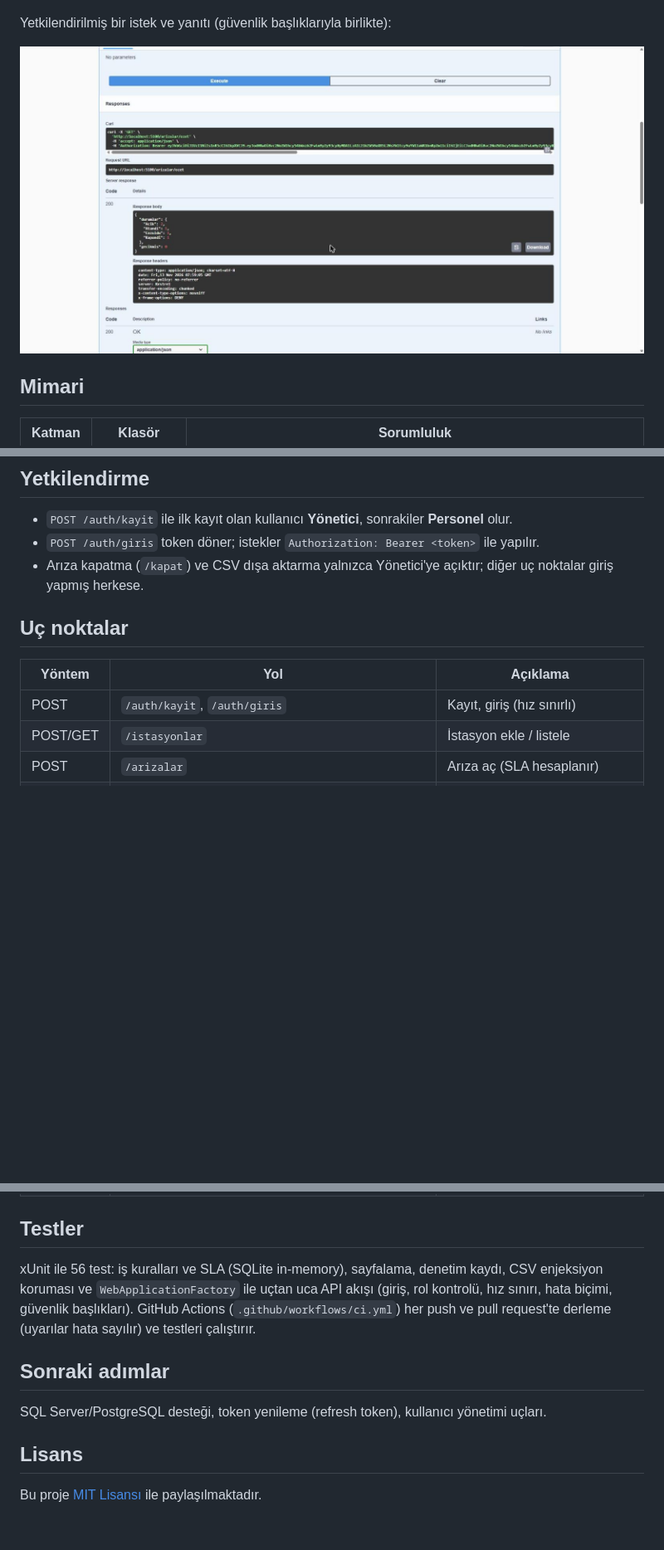
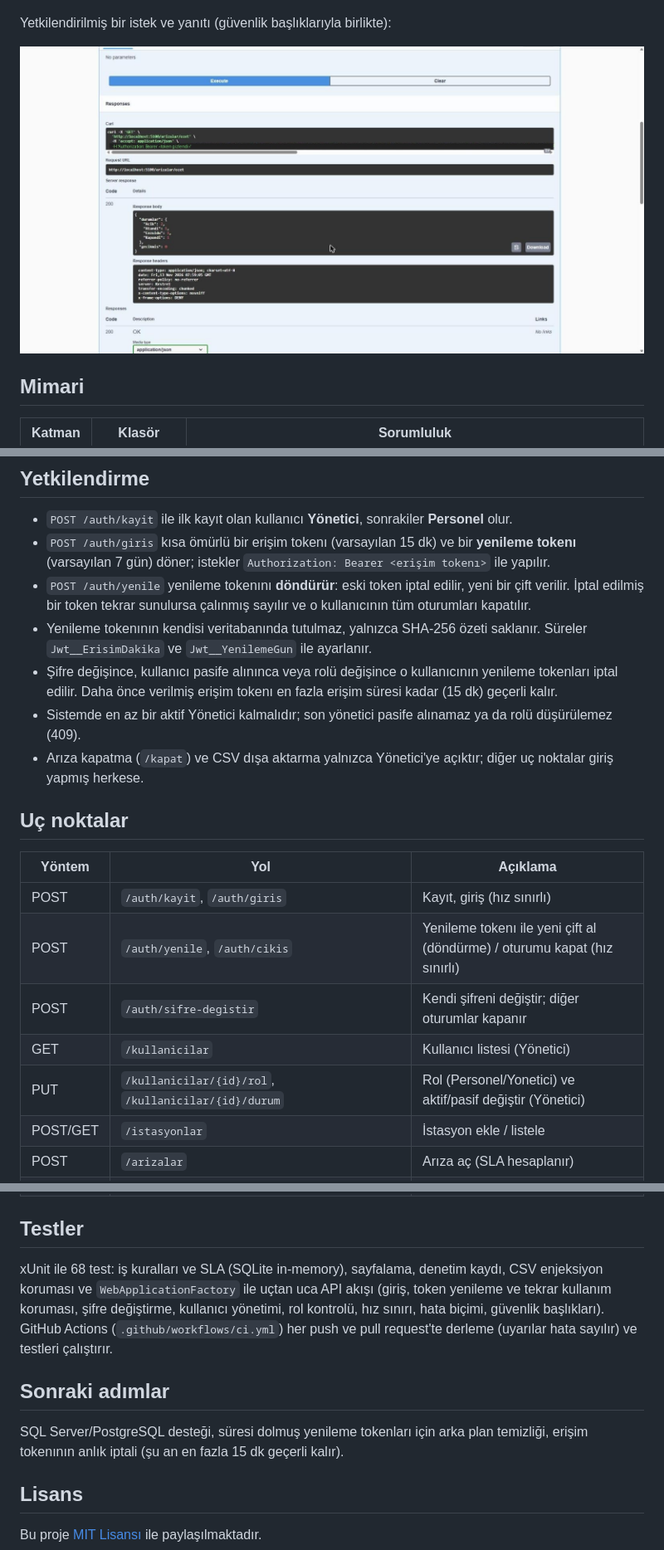
Before and after one commit to emircankilicaslan/FacilityOps, a Markdown page: README.md, 3 parts joined by grey strips. Shown at 83% size. GitHub-like rendering; pictures changed too: docs/screenshots/ozet-yaniti.jpg; blank space fills up the shorter version.

Commit message:
Yenileme tokenı (döndürme ve tekrar kullanım koruması), şifre değiştirme ve yönetici kullanıcı uçları eklendi; ekran görüntüsünde token gizlendi

```diff
--- a/README.md
+++ b/README.md
@@ -51,13 +51,21 @@ docker run -p 8080:8080 -e Jwt__Key=<en-az-32-karakterlik-gizli-anahtar> -e Jwt_
 
 ## Yetkilendirme
 - `POST /auth/kayit` ile ilk kayıt olan kullanıcı **Yönetici**, sonrakiler **Personel** olur.
-- `POST /auth/giris` token döner; istekler `Authorization: Bearer <token>` ile yapılır.
+- `POST /auth/giris` kısa ömürlü bir erişim tokenı (varsayılan 15 dk) ve bir **yenileme tokenı** (varsayılan 7 gün) döner; istekler `Authorization: Bearer <erişim tokenı>` ile yapılır.
+- `POST /auth/yenile` yenileme tokenını **döndürür**: eski token iptal edilir, yeni bir çift verilir. İptal edilmiş bir token tekrar sunulursa çalınmış sayılır ve o kullanıcının tüm oturumları kapatılır.
+- Yenileme tokenının kendisi veritabanında tutulmaz, yalnızca SHA-256 özeti saklanır. Süreler `Jwt__ErisimDakika` ve `Jwt__YenilemeGun` ile ayarlanır.
+- Şifre değişince, kullanıcı pasife alınınca veya rolü değişince o kullanıcının yenileme tokenları iptal edilir. Daha önce verilmiş erişim tokenı en fazla erişim süresi kadar (15 dk) geçerli kalır.
+- Sistemde en az bir aktif Yönetici kalmalıdır; son yönetici pasife alınamaz ya da rolü düşürülemez (409).
 - Arıza kapatma (`/kapat`) ve CSV dışa aktarma yalnızca Yönetici'ye açıktır; diğer uç noktalar giriş yapmış herkese.
 
 ## Uç noktalar
 | Yöntem | Yol | Açıklama |
 |---|---|---|
 | POST | `/auth/kayit`, `/auth/giris` | Kayıt, giriş (hız sınırlı) |
+| POST | `/auth/yenile`, `/auth/cikis` | Yenileme tokenı ile yeni çift al (döndürme) / oturumu kapat (hız sınırlı) |
+| POST | `/auth/sifre-degistir` | Kendi şifreni değiştir; diğer oturumlar kapanır |
+| GET | `/kullanicilar` | Kullanıcı listesi (Yönetici) |
+| PUT | `/kullanicilar/{id}/rol`, `/kullanicilar/{id}/durum` | Rol (Personel/Yonetici) ve aktif/pasif değiştir (Yönetici) |
 | POST/GET | `/istasyonlar` | İstasyon ekle / listele |
 | POST | `/arizalar` | Arıza aç (SLA hesaplanır) |
 | GET | `/arizalar?durum=&oncelik=&gecikmis=&sayfa=&boyut=` | Sayfalı, filtreli liste |
@@ -69,11 +77,11 @@ docker run -p 8080:8080 -e Jwt__Key=<en-az-32-karakterlik-gizli-anahtar> -e Jwt_
 | GET | `/saglik` | Sağlık kontrolü |
 
 ## Testler
-xUnit ile 56 test: iş kuralları ve SLA (SQLite in-memory), sayfalama, denetim kaydı, CSV enjeksiyon koruması ve `WebApplicationFactory` ile uçtan uca API akışı (giriş, rol kontrolü, hız sınırı, hata biçimi, güvenlik başlıkları).
+xUnit ile 68 test: iş kuralları ve SLA (SQLite in-memory), sayfalama, denetim kaydı, CSV enjeksiyon koruması ve `WebApplicationFactory` ile uçtan uca API akışı (giriş, token yenileme ve tekrar kullanım koruması, şifre değiştirme, kullanıcı yönetimi, rol kontrolü, hız sınırı, hata biçimi, güvenlik başlıkları).
 GitHub Actions (`.github/workflows/ci.yml`) her push ve pull request'te derleme (uyarılar hata sayılır) ve testleri çalıştırır.
 
 ## Sonraki adımlar
-SQL Server/PostgreSQL desteği, token yenileme (refresh token), kullanıcı yönetimi uçları.
+SQL Server/PostgreSQL desteği, süresi dolmuş yenileme tokenları için arka plan temizliği, erişim tokenının anlık iptali (şu an en fazla 15 dk geçerli kalır).
 
 ## Lisans
 
```
Also changed, not shown: other parts of README.md (+1 -1 lines), 9 other files.
